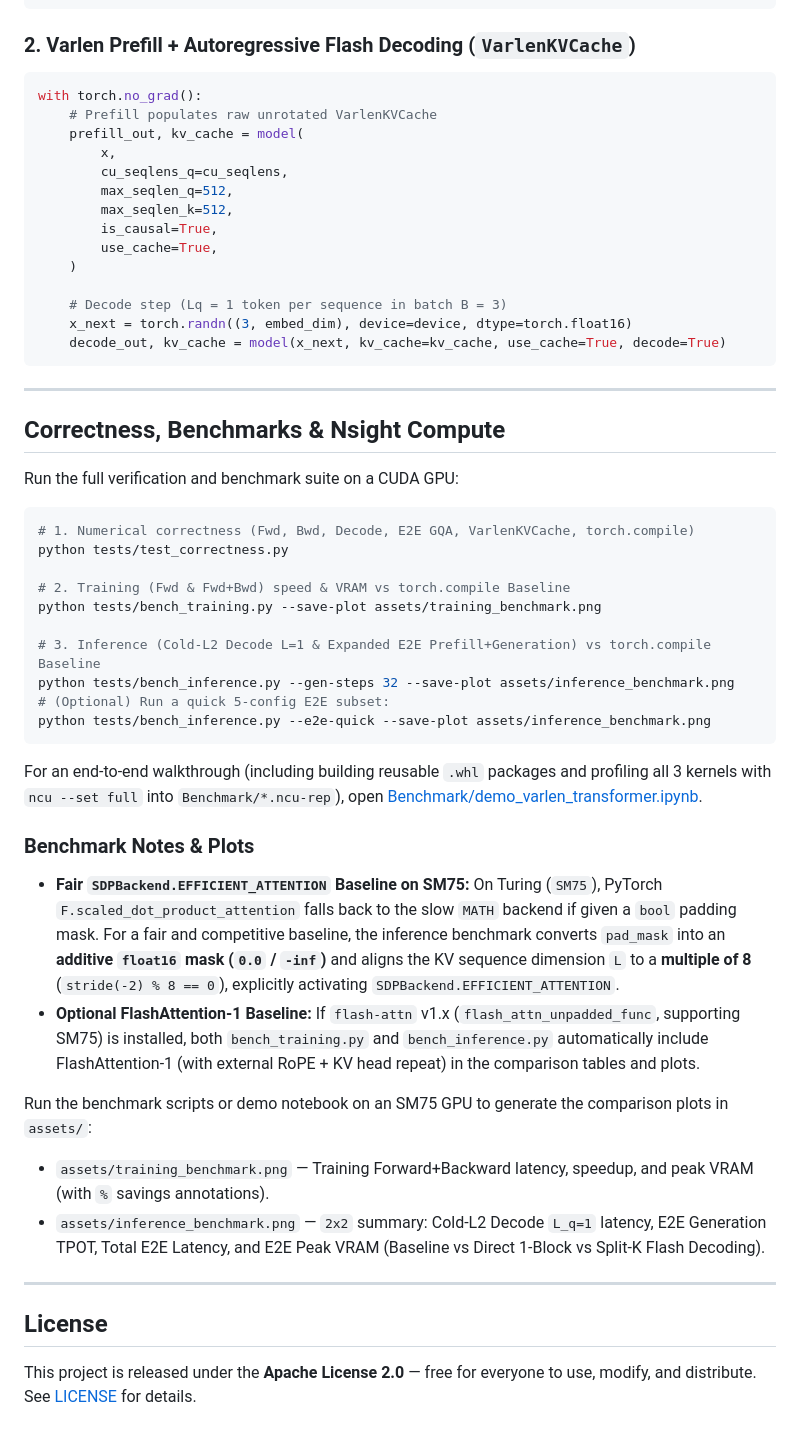
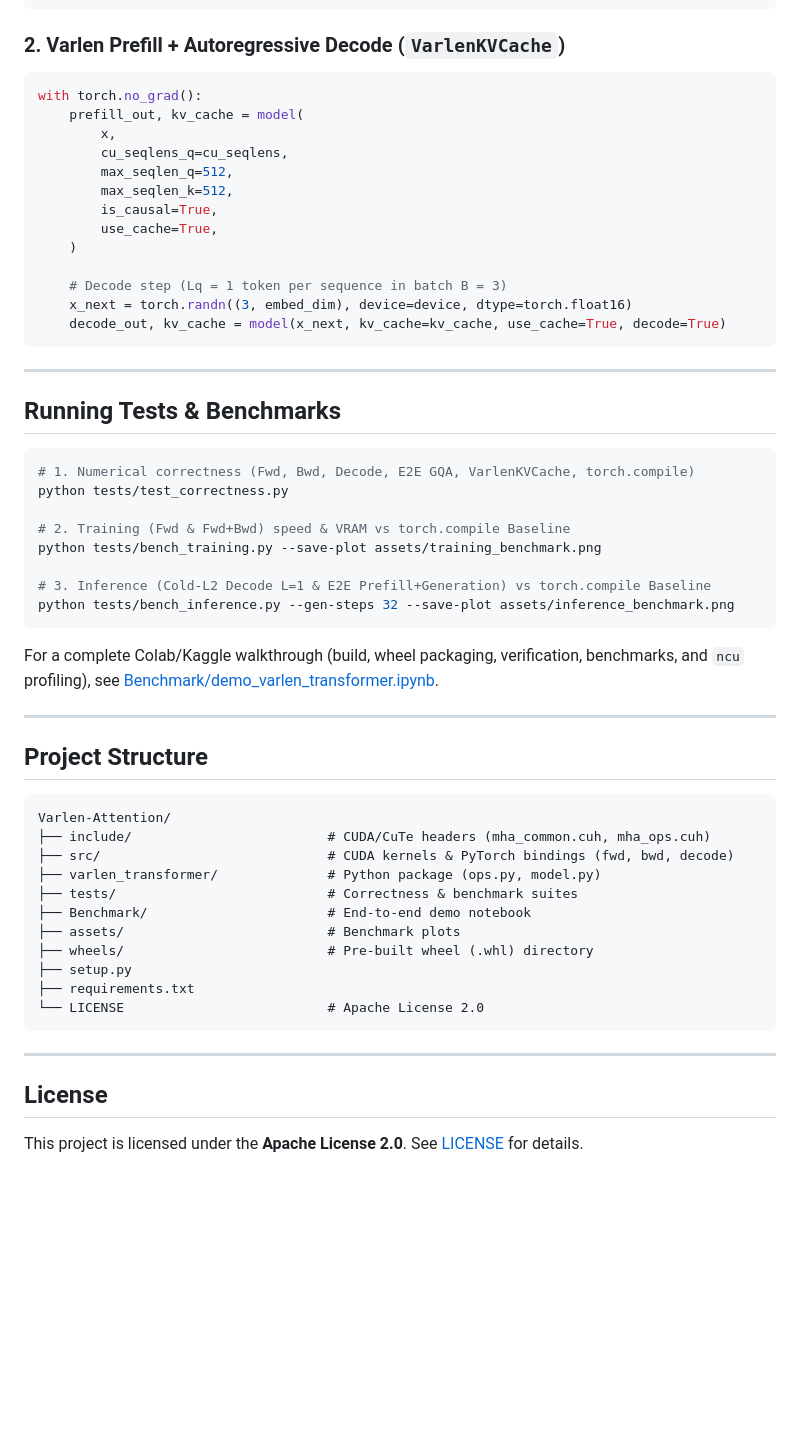
Before and after one commit to CBG6682/Varlen-Attention, a Markdown page: README.md, the part around one of its changes. Rendered like a GitHub page; blank space fills up the shorter version.

````diff
--- a/README.md
+++ b/README.md
@@ -109,11 +130,10 @@ out = compiled_model(
 out.sum().backward()
 ```
 
-### 2. Varlen Prefill + Autoregressive Flash Decoding (`VarlenKVCache`)
+### 2. Varlen Prefill + Autoregressive Decode (`VarlenKVCache`)
 
 ```python
 with torch.no_grad():
-    # Prefill populates raw unrotated VarlenKVCache
     prefill_out, kv_cache = model(
         x,
         cu_seqlens_q=cu_seqlens,
@@ -130,9 +150,7 @@ with torch.no_grad():
 
 ---
 
-## Correctness, Benchmarks & Nsight Compute
-
-Run the full verification and benchmark suite on a CUDA GPU:
+## Running Tests & Benchmarks
 
 ```bash
 # 1. Numerical correctness (Fwd, Bwd, Decode, E2E GQA, VarlenKVCache, torch.compile)
@@ -141,25 +159,32 @@ python tests/test_correctness.py
 # 2. Training (Fwd & Fwd+Bwd) speed & VRAM vs torch.compile Baseline
 python tests/bench_training.py --save-plot assets/training_benchmark.png
 
-# 3. Inference (Cold-L2 Decode L=1 & Expanded E2E Prefill+Generation) vs torch.compile Baseline
+# 3. Inference (Cold-L2 Decode L=1 & E2E Prefill+Generation) vs torch.compile Baseline
 python tests/bench_inference.py --gen-steps 32 --save-plot assets/inference_benchmark.png
-# (Optional) Run a quick 5-config E2E subset:
-python tests/bench_inference.py --e2e-quick --save-plot assets/inference_benchmark.png
 ```
 
-For an end-to-end walkthrough (including building reusable `.whl` packages and profiling all 3 kernels with `ncu --set full` into `Benchmark/*.ncu-rep`), open [Benchmark/demo_varlen_transformer.ipynb](Benchmark/demo_varlen_transformer.ipynb).
+For a complete Colab/Kaggle walkthrough (build, wheel packaging, verification, benchmarks, and `ncu` profiling), see [Benchmark/demo_varlen_transformer.ipynb](Benchmark/demo_varlen_transformer.ipynb).
 
-### Benchmark Notes & Plots
+---
 
-- **Fair `SDPBackend.EFFICIENT_ATTENTION` Baseline on SM75:** On Turing (`SM75`), PyTorch `F.scaled_dot_product_attention` falls back to the slow `MATH` backend if given a `bool` padding mask. For a fair and competitive baseline, the inference benchmark converts `pad_mask` into an **additive `float16` mask (`0.0` / `-inf`)** and aligns the KV sequence dimension `L` to a **multiple of 8** (`stride(-2) % 8 == 0`), explicitly activating `SDPBackend.EFFICIENT_ATTENTION`.
-- **Optional FlashAttention-1 Baseline:** If `flash-attn` v1.x (`flash_attn_unpadded_func`, supporting SM75) is installed, both `bench_training.py` and `bench_inference.py` automatically include FlashAttention-1 (with external RoPE + KV head repeat) in the comparison tables and plots.
+## Project Structure
 
-Run the benchmark scripts or demo notebook on an SM75 GPU to generate the comparison plots in `assets/`:
-- `assets/training_benchmark.png` — Training Forward+Backward latency, speedup, and peak VRAM (with `%` savings annotations).
-- `assets/inference_benchmark.png` — `2x2` summary: Cold-L2 Decode `L_q=1` latency, E2E Generation TPOT, Total E2E Latency, and E2E Peak VRAM (Baseline vs Direct 1-Block vs Split-K Flash Decoding).
+```text
+Varlen-Attention/
+├── include/                         # CUDA/CuTe headers (mha_common.cuh, mha_ops.cuh)
+├── src/                             # CUDA kernels & PyTorch bindings (fwd, bwd, decode)
+├── varlen_transformer/              # Python package (ops.py, model.py)
+├── tests/                           # Correctness & benchmark suites
+├── Benchmark/                       # End-to-end demo notebook
+├── assets/                          # Benchmark plots
+├── wheels/                          # Pre-built wheel (.whl) directory
+├── setup.py
+├── requirements.txt
+└── LICENSE                          # Apache License 2.0
+```
 
 ---
 
 ## License
 
-This project is released under the **Apache License 2.0** — free for everyone to use, modify, and distribute. See [LICENSE](LICENSE) for details.
+This project is licensed under the **Apache License 2.0**. See [LICENSE](LICENSE) for details.
````
Also changed, not shown: other parts of README.md (+69 -48 lines), assets/inference_benchmark.png (added), assets/training_benchmark.png (added), 11 other files.
